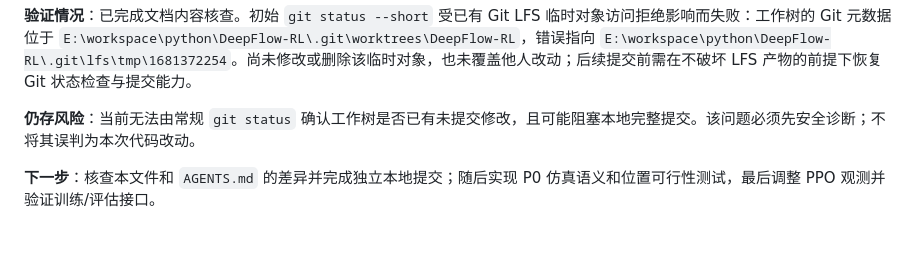
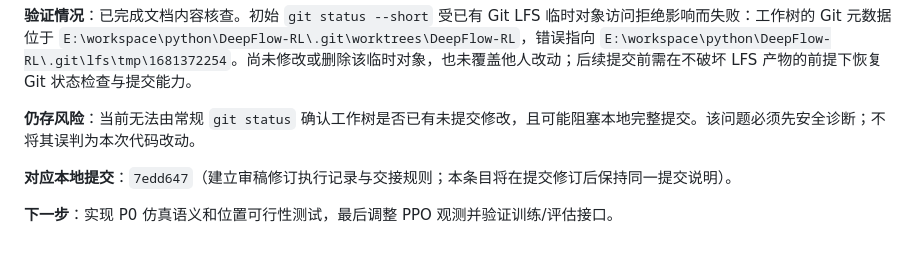
Before and after one commit to Heria-Cris/Deepflow-RL, a Markdown page: 审稿修订执行记录.md, the part around the change. Drawn GitHub-style.

Commit message:
补充审稿修订建档提交标识

```diff
--- a/审稿修订执行记录.md
+++ b/审稿修订执行记录.md
@@ -41,4 +41,6 @@
 
 **仍存风险**：当前无法由常规 `git status` 确认工作树是否已有未提交修改，且可能阻塞本地完整提交。该问题必须先安全诊断；不将其误判为本次代码改动。
 
-**下一步**：核查本文件和 `AGENTS.md` 的差异并完成独立本地提交；随后实现 P0 仿真语义和位置可行性测试，最后调整 PPO 观测并验证训练/评估接口。
+**对应本地提交**：`7edd647`（建立审稿修订执行记录与交接规则；本条目将在提交修订后保持同一提交说明）。
+
+**下一步**：实现 P0 仿真语义和位置可行性测试，最后调整 PPO 观测并验证训练/评估接口。
```
